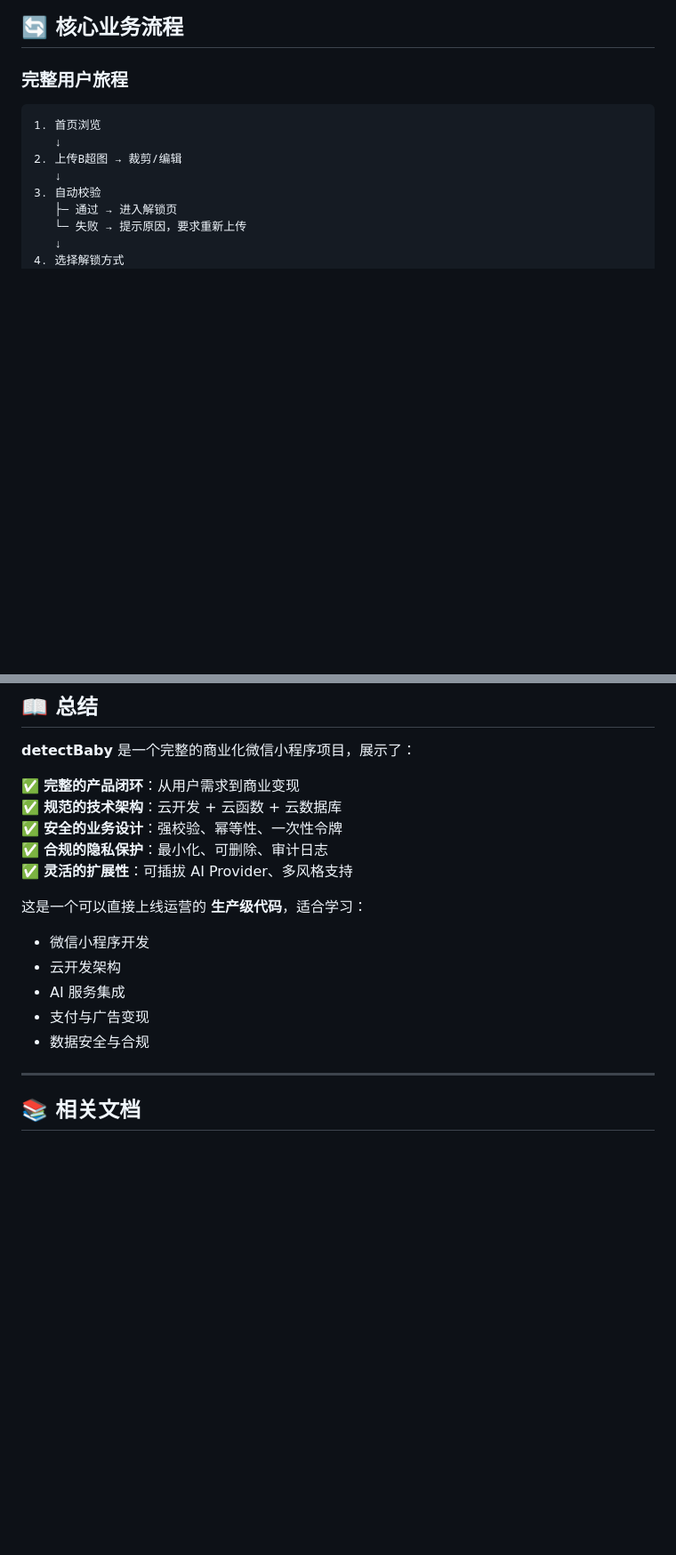
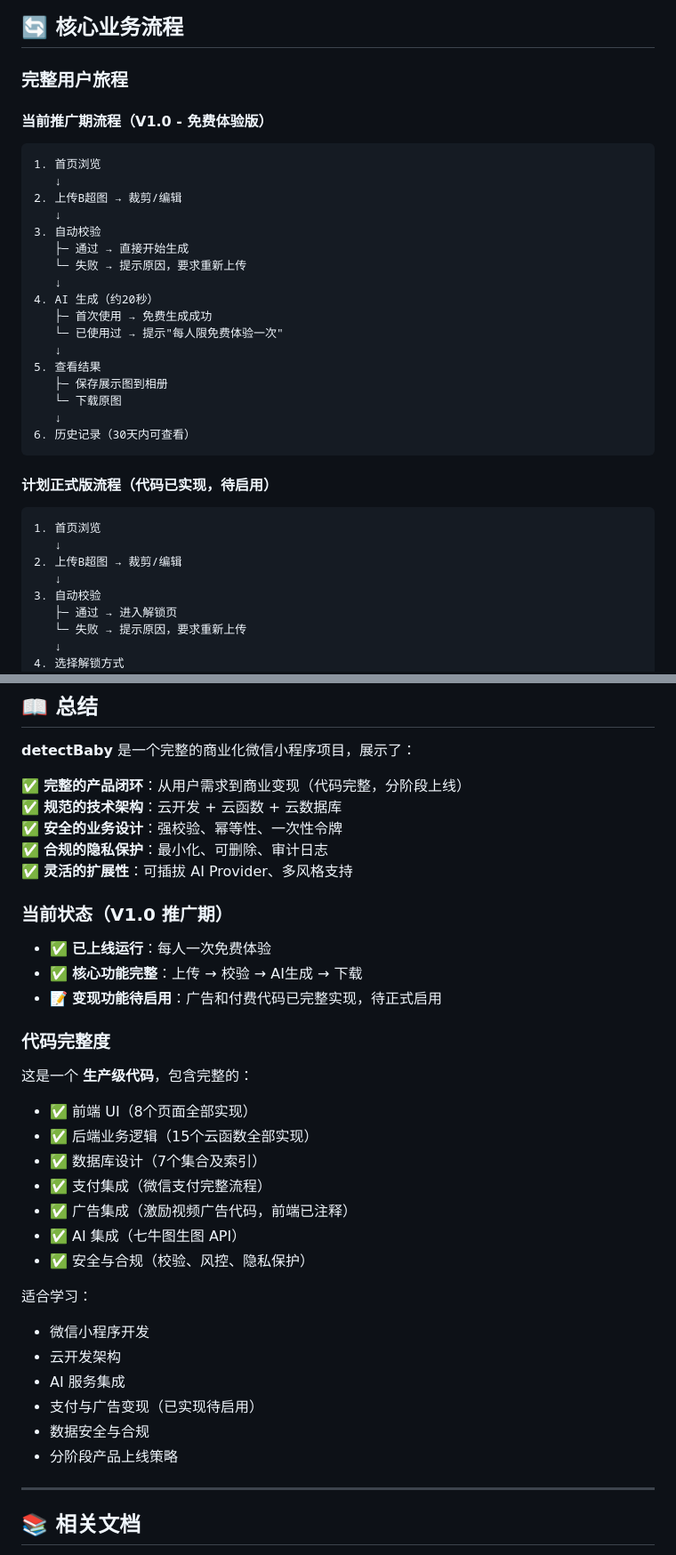
Before and after one commit to oscar-47/detectBaby, a Markdown page: 代码说明文档.md, 2 parts joined by grey strips. Shown at 89% size. Rendered like a GitHub page; blank space fills up the shorter version.

````diff
--- a/代码说明文档.md
+++ b/代码说明文档.md
@@ -70,6 +85,30 @@ detectBaby/
 
 ### 完整用户旅程
 
+#### 当前推广期流程（V1.0 - 免费体验版）
+
+```
+1. 首页浏览
+   ↓
+2. 上传B超图 → 裁剪/编辑
+   ↓
+3. 自动校验
+   ├─ 通过 → 直接开始生成
+   └─ 失败 → 提示原因，要求重新上传
+   ↓
+4. AI 生成（约20秒）
+   ├─ 首次使用 → 免费生成成功
+   └─ 已使用过 → 提示"每人限免费体验一次"
+   ↓
+5. 查看结果
+   ├─ 保存展示图到相册
+   └─ 下载原图
+   ↓
+6. 历史记录（30天内可查看）
+```
+
+#### 计划正式版流程（代码已实现，待启用）
+
 ```
 1. 首页浏览
    ↓
@@ -520,18 +602,34 @@ unlock_token 只能使用一次，防止重放攻击：
 
 **detectBaby** 是一个完整的商业化微信小程序项目，展示了：
 
-✅ **完整的产品闭环**：从用户需求到商业变现
+✅ **完整的产品闭环**：从用户需求到商业变现（代码完整，分阶段上线）
 ✅ **规范的技术架构**：云开发 + 云函数 + 云数据库
 ✅ **安全的业务设计**：强校验、幂等性、一次性令牌
 ✅ **合规的隐私保护**：最小化、可删除、审计日志
 ✅ **灵活的扩展性**：可插拔 AI Provider、多风格支持
 
-这是一个可以直接上线运营的 **生产级代码**，适合学习：
+### 当前状态（V1.0 推广期）
+- ✅ **已上线运行**：每人一次免费体验
+- ✅ **核心功能完整**：上传 → 校验 → AI生成 → 下载
+- 📝 **变现功能待启用**：广告和付费代码已完整实现，待正式启用
+
+### 代码完整度
+这是一个 **生产级代码**，包含完整的：
+- ✅ 前端 UI（8个页面全部实现）
+- ✅ 后端业务逻辑（15个云函数全部实现）
+- ✅ 数据库设计（7个集合及索引）
+- ✅ 支付集成（微信支付完整流程）
+- ✅ 广告集成（激励视频广告代码，前端已注释）
+- ✅ AI 集成（七牛图生图 API）
+- ✅ 安全与合规（校验、风控、隐私保护）
+
+适合学习：
 - 微信小程序开发
 - 云开发架构
 - AI 服务集成
-- 支付与广告变现
+- 支付与广告变现（已实现待启用）
 - 数据安全与合规
+- 分阶段产品上线策略
 
 ---
 
````
Also changed, not shown: other parts of 代码说明文档.md (+67 -9 lines).
